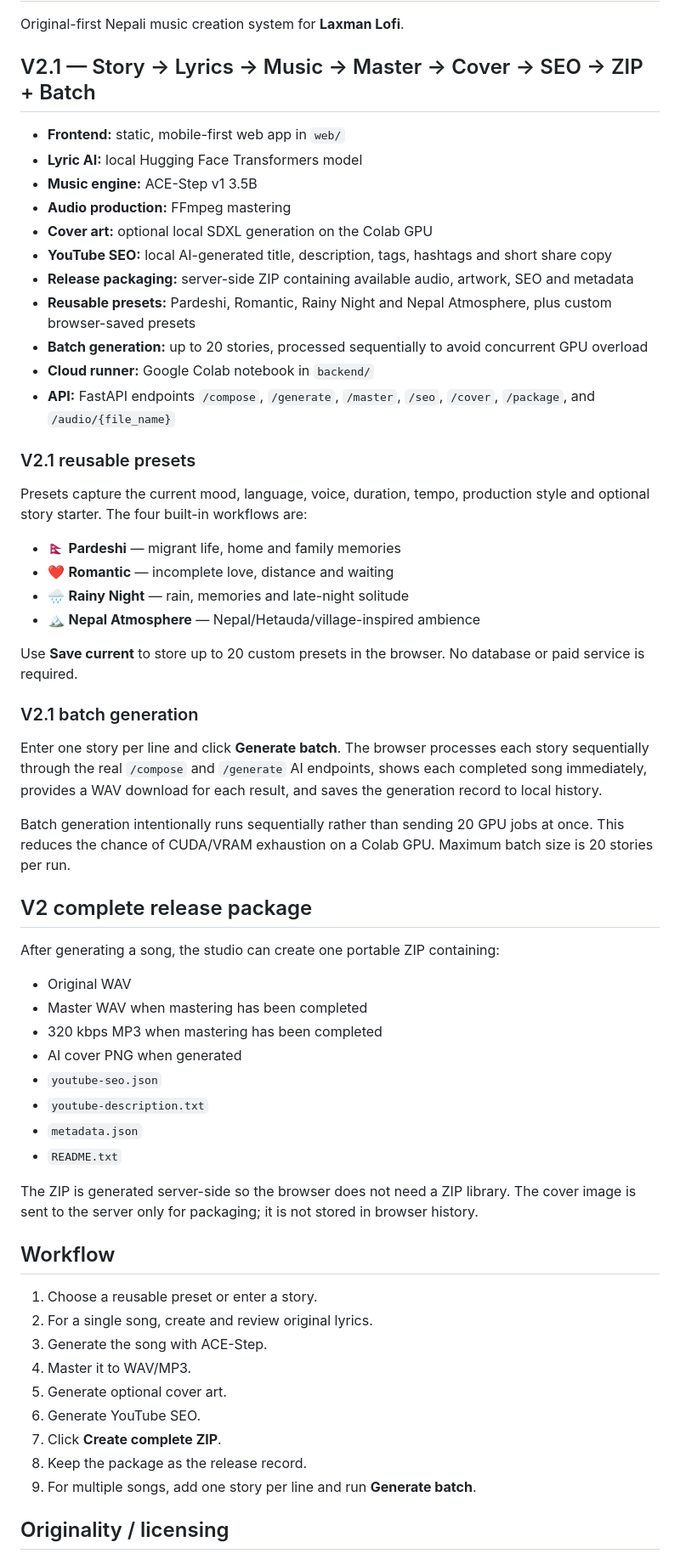
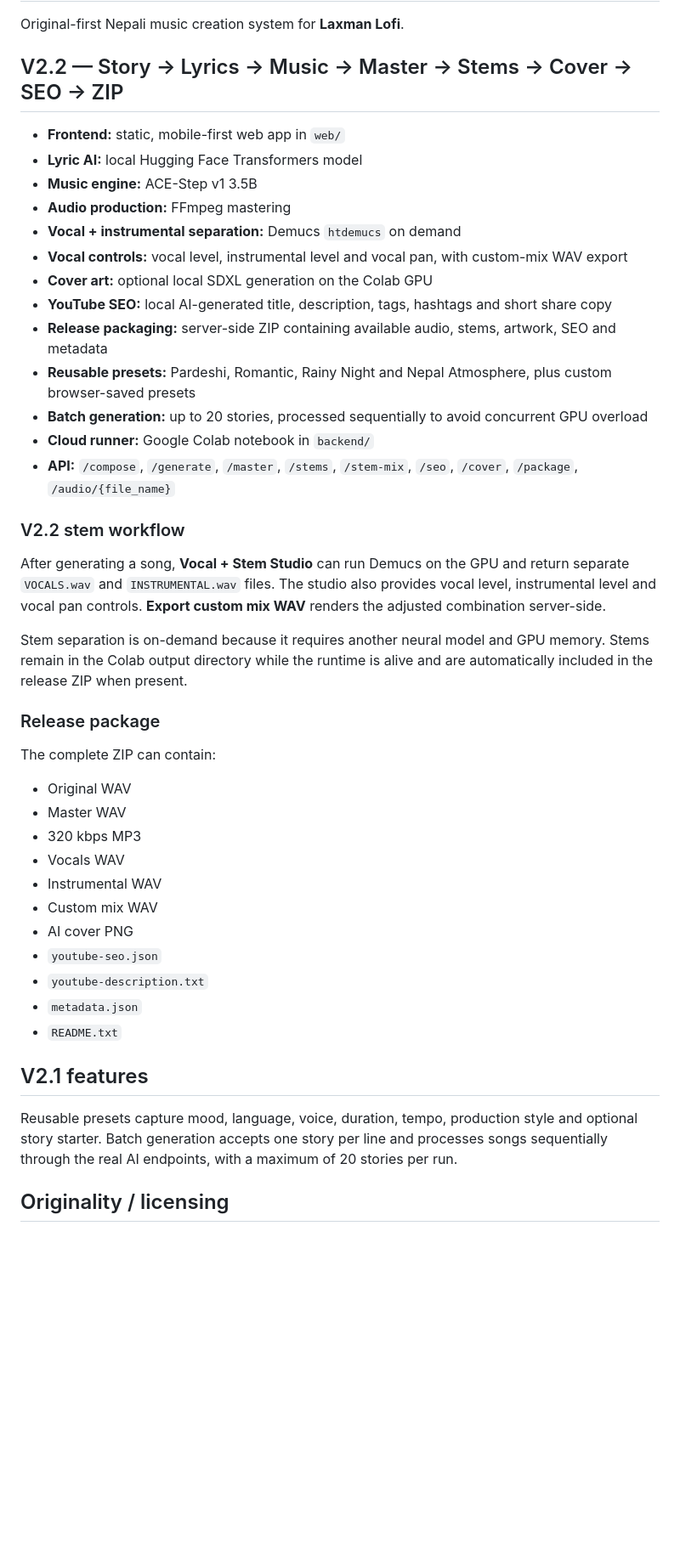
Before and after one commit to LaxmanNepal/lofi, a Markdown page: README.md, the part around one of its changes. Shown at 85% size. Drawn GitHub-style; blank space fills up the shorter version.

Commit message:
docs: mark V2.2 stem workflow complete

```diff
--- a/README.md
+++ b/README.md
@@ -2,63 +2,47 @@
 
 Original-first Nepali music creation system for **Laxman Lofi**.
 
-## V2.1 — Story → Lyrics → Music → Master → Cover → SEO → ZIP + Batch
+## V2.2 — Story → Lyrics → Music → Master → Stems → Cover → SEO → ZIP
 
 - **Frontend:** static, mobile-first web app in `web/`
 - **Lyric AI:** local Hugging Face Transformers model
 - **Music engine:** ACE-Step v1 3.5B
 - **Audio production:** FFmpeg mastering
+- **Vocal + instrumental separation:** Demucs `htdemucs` on demand
+- **Vocal controls:** vocal level, instrumental level and vocal pan, with custom-mix WAV export
 - **Cover art:** optional local SDXL generation on the Colab GPU
 - **YouTube SEO:** local AI-generated title, description, tags, hashtags and short share copy
-- **Release packaging:** server-side ZIP containing available audio, artwork, SEO and metadata
+- **Release packaging:** server-side ZIP containing available audio, stems, artwork, SEO and metadata
 - **Reusable presets:** Pardeshi, Romantic, Rainy Night and Nepal Atmosphere, plus custom browser-saved presets
 - **Batch generation:** up to 20 stories, processed sequentially to avoid concurrent GPU overload
 - **Cloud runner:** Google Colab notebook in `backend/`
-- **API:** FastAPI endpoints `/compose`, `/generate`, `/master`, `/seo`, `/cover`, `/package`, and `/audio/{file_name}`
+- **API:** `/compose`, `/generate`, `/master`, `/stems`, `/stem-mix`, `/seo`, `/cover`, `/package`, `/audio/{file_name}`
 
-### V2.1 reusable presets
+### V2.2 stem workflow
 
-Presets capture the current mood, language, voice, duration, tempo, production style and optional story starter. The four built-in workflows are:
+After generating a song, **Vocal + Stem Studio** can run Demucs on the GPU and return separate `VOCALS.wav` and `INSTRUMENTAL.wav` files. The studio also provides vocal level, instrumental level and vocal pan controls. **Export custom mix WAV** renders the adjusted combination server-side.
 
-- 🇳🇵 **Pardeshi** — migrant life, home and family memories
-- ❤️ **Romantic** — incomplete love, distance and waiting
-- 🌧️ **Rainy Night** — rain, memories and late-night solitude
-- 🏔️ **Nepal Atmosphere** — Nepal/Hetauda/village-inspired ambience
+Stem separation is on-demand because it requires another neural model and GPU memory. Stems remain in the Colab output directory while the runtime is alive and are automatically included in the release ZIP when present.
 
-Use **Save current** to store up to 20 custom presets in the browser. No database or paid service is required.
+### Release package
 
-### V2.1 batch generation
-
-Enter one story per line and click **Generate batch**. The browser processes each story sequentially through the real `/compose` and `/generate` AI endpoints, shows each completed song immediately, provides a WAV download for each result, and saves the generation record to local history.
-
-Batch generation intentionally runs sequentially rather than sending 20 GPU jobs at once. This reduces the chance of CUDA/VRAM exhaustion on a Colab GPU. Maximum batch size is 20 stories per run.
-
-## V2 complete release package
-
-After generating a song, the studio can create one portable ZIP containing:
+The complete ZIP can contain:
 
 - Original WAV
-- Master WAV when mastering has been completed
-- 320 kbps MP3 when mastering has been completed
-- AI cover PNG when generated
+- Master WAV
+- 320 kbps MP3
+- Vocals WAV
+- Instrumental WAV
+- Custom mix WAV
+- AI cover PNG
 - `youtube-seo.json`
 - `youtube-description.txt`
 - `metadata.json`
 - `README.txt`
 
-The ZIP is generated server-side so the browser does not need a ZIP library. The cover image is sent to the server only for packaging; it is not stored in browser history.
+## V2.1 features
 
-## Workflow
-
-1. Choose a reusable preset or enter a story.
-2. For a single song, create and review original lyrics.
-3. Generate the song with ACE-Step.
-4. Master it to WAV/MP3.
-5. Generate optional cover art.
-6. Generate YouTube SEO.
-7. Click **Create complete ZIP**.
-8. Keep the package as the release record.
-9. For multiple songs, add one story per line and run **Generate batch**.
+Reusable presets capture mood, language, voice, duration, tempo, production style and optional story starter. Batch generation accepts one story per line and processes songs sequentially through the real AI endpoints, with a maximum of 20 stories per run.
 
 ## Originality / licensing
 
```
Also changed, not shown: other parts of README.md (+3 -3 lines).
